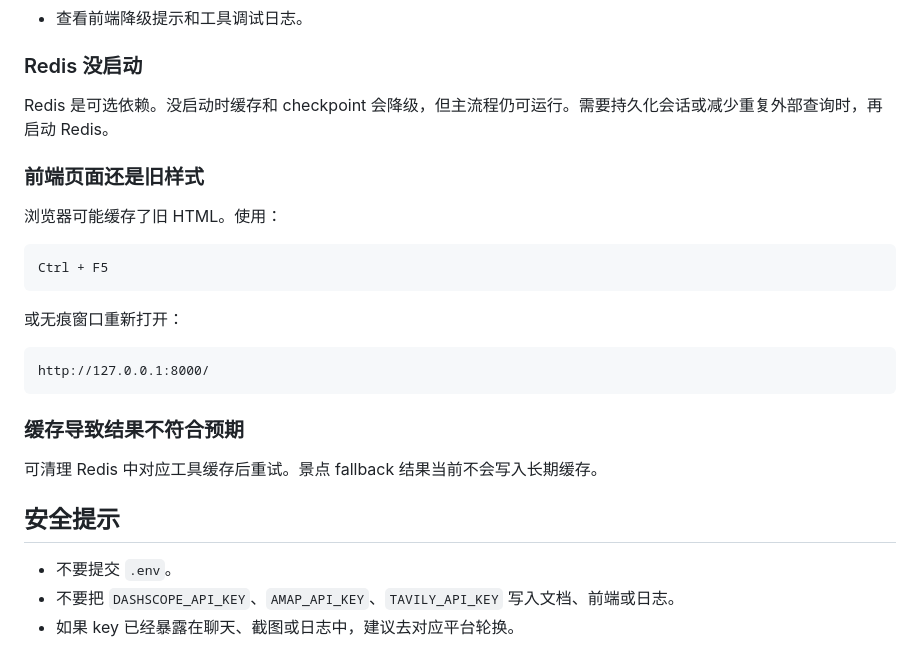
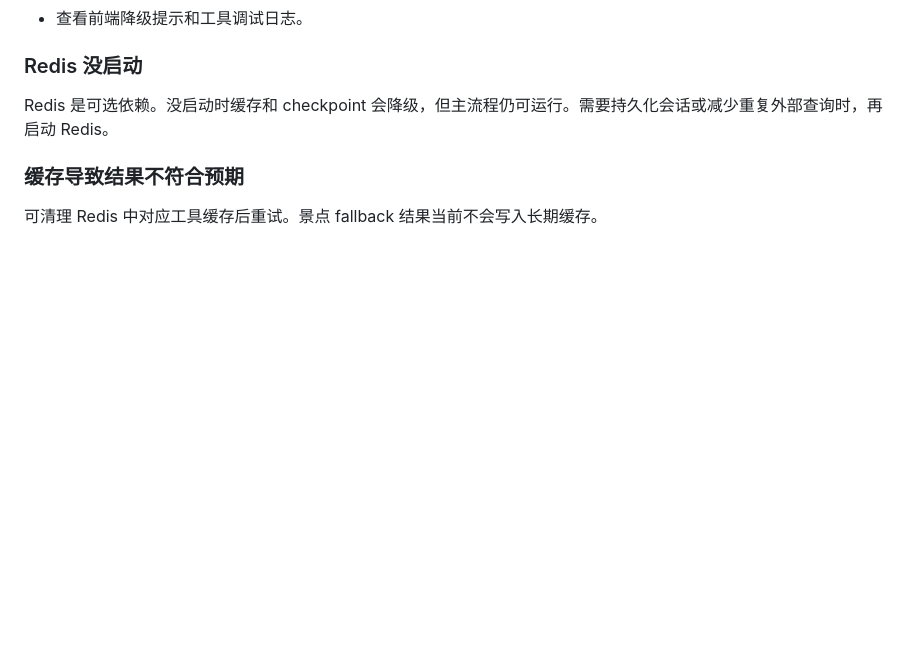
Before and after one commit to Vibbe222/Travel-llm, a Markdown page: README.md, the part around the change. Rendered like a GitHub page; blank space fills up the shorter version.

Commit message:
精简 README 过期排查说明

````diff
--- a/README.md
+++ b/README.md
@@ -340,26 +340,6 @@ TAVILY_API_KEY=your_tavily_api_key
 
 Redis 是可选依赖。没启动时缓存和 checkpoint 会降级，但主流程仍可运行。需要持久化会话或减少重复外部查询时，再启动 Redis。
 
-### 前端页面还是旧样式
-
-浏览器可能缓存了旧 HTML。使用：
-
-```text
-Ctrl + F5
-```
-
-或无痕窗口重新打开：
-
-```text
-http://127.0.0.1:8000/
-```
-
 ### 缓存导致结果不符合预期
 
 可清理 Redis 中对应工具缓存后重试。景点 fallback 结果当前不会写入长期缓存。
-
-## 安全提示
-
-- 不要提交 `.env`。
-- 不要把 `DASHSCOPE_API_KEY`、`AMAP_API_KEY`、`TAVILY_API_KEY` 写入文档、前端或日志。
-- 如果 key 已经暴露在聊天、截图或日志中，建议去对应平台轮换。
````
